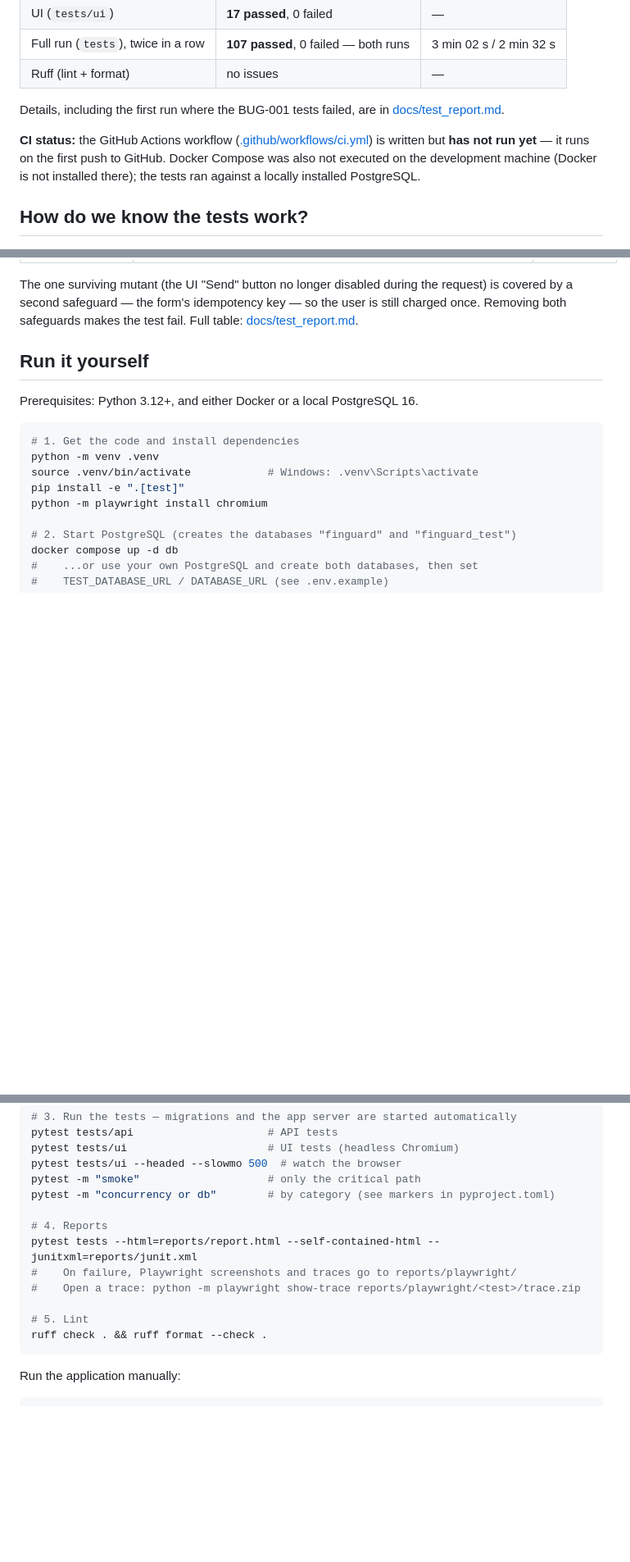
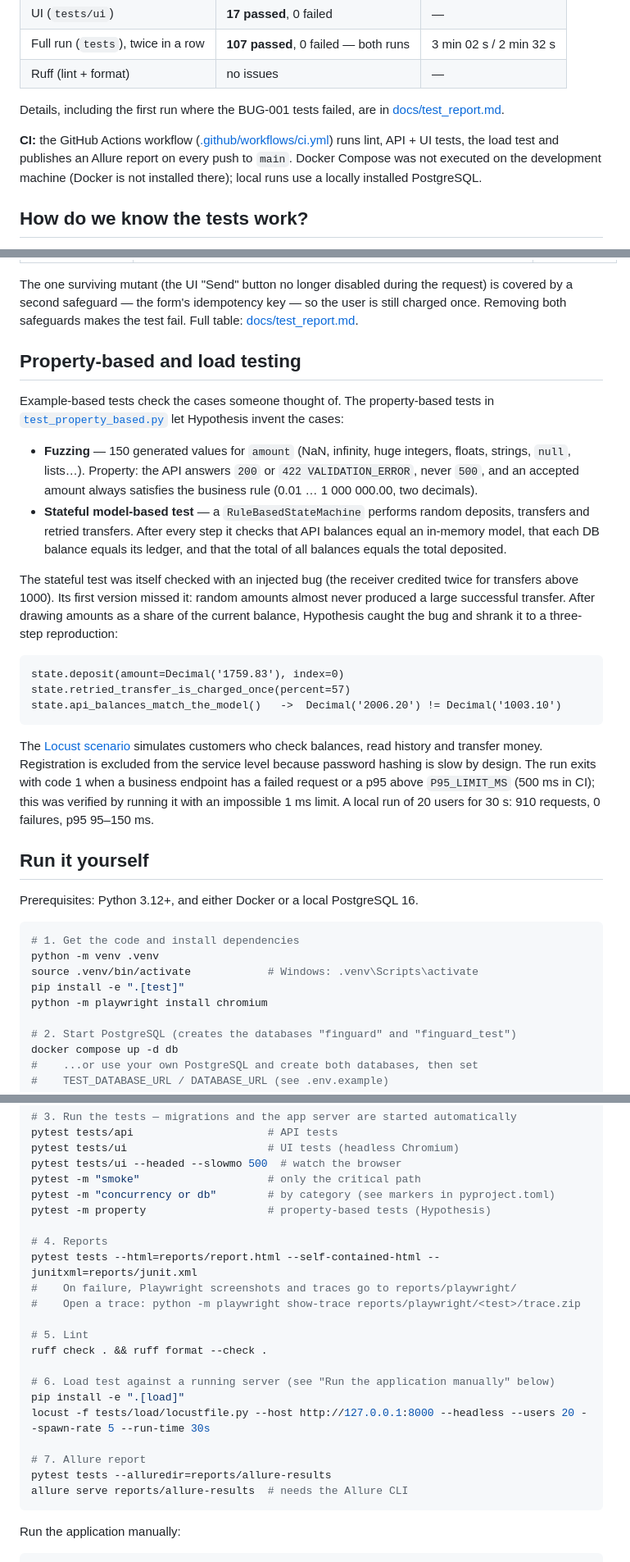
Before and after one commit to AlmatUzakbayev/finguard-qa-automation, a Markdown page: README.md, 3 parts joined by grey strips. Shown at 82% size. GitHub-like rendering; blank space fills up the shorter version.

Commit message:
docs: describe property-based and load testing, update CI status

````diff
--- a/README.md
+++ b/README.md
@@ -78,9 +83,9 @@ Last local run — 2026-10-23, Windows 10, Python 3.14, PostgreSQL 16.4, Chromiu
 
 Details, including the first run where the BUG-001 tests failed, are in [docs/test_report.md](docs/test_report.md).
 
-**CI status:** the GitHub Actions workflow ([.github/workflows/ci.yml](.github/workflows/ci.yml)) is written
-but **has not run yet** — it runs on the first push to GitHub. Docker Compose was also not executed on the
-development machine (Docker is not installed there); the tests ran against a locally installed PostgreSQL.
+**CI:** the GitHub Actions workflow ([.github/workflows/ci.yml](.github/workflows/ci.yml)) runs lint, API + UI
+tests, the load test and publishes an Allure report on every push to `main`. Docker Compose was not executed on
+the development machine (Docker is not installed there); local runs use a locally installed PostgreSQL.
 
 ## How do we know the tests work?
 
@@ -100,6 +105,34 @@ and the relevant tests were run against each of them. Examples:
 The one surviving mutant (the UI "Send" button no longer disabled during the request) is covered by a second
 safeguard — the form's idempotency key — so the user is still charged once. Removing both safeguards makes the
 test fail. Full table: [docs/test_report.md](docs/test_report.md#mutation-check).
+
+## Property-based and load testing
+
+Example-based tests check the cases someone thought of. The property-based tests in
+[`test_property_based.py`](tests/api/test_property_based.py) let Hypothesis invent the cases:
+
+- **Fuzzing** — 150 generated values for `amount` (NaN, infinity, huge integers, floats, strings, `null`, lists…).
+  Property: the API answers `200` or `422 VALIDATION_ERROR`, never `500`, and an accepted amount always satisfies
+  the business rule (0.01 … 1 000 000.00, two decimals).
+- **Stateful model-based test** — a `RuleBasedStateMachine` performs random deposits, transfers and retried
+  transfers. After every step it checks that API balances equal an in-memory model, that each DB balance equals its
+  ledger, and that the total of all balances equals the total deposited.
+
+The stateful test was itself checked with an injected bug (the receiver credited twice for transfers above 1000).
+Its first version missed it: random amounts almost never produced a large successful transfer. After drawing
+amounts as a share of the current balance, Hypothesis caught the bug and shrank it to a three-step reproduction:
+
+```
+state.deposit(amount=Decimal('1759.83'), index=0)
+state.retried_transfer_is_charged_once(percent=57)
+state.api_balances_match_the_model()   ->  Decimal('2006.20') != Decimal('1003.10')
+```
+
+The [Locust scenario](tests/load/locustfile.py) simulates customers who check balances, read history and transfer
+money. Registration is excluded from the service level because password hashing is slow by design. The run exits
+with code 1 when a business endpoint has a failed request or a p95 above `P95_LIMIT_MS` (500 ms in CI); this was
+verified by running it with an impossible 1 ms limit. A local run of 20 users for 30 s: 910 requests, 0 failures,
+p95 95–150 ms.
 
 ## Run it yourself
 
@@ -123,6 +156,7 @@ pytest tests/ui                      # UI tests (headless Chromium)
 pytest tests/ui --headed --slowmo 500  # watch the browser
 pytest -m "smoke"                    # only the critical path
 pytest -m "concurrency or db"        # by category (see markers in pyproject.toml)
+pytest -m property                   # property-based tests (Hypothesis)
 
 # 4. Reports
 pytest tests --html=reports/report.html --self-contained-html --junitxml=reports/junit.xml
@@ -131,6 +165,14 @@ pytest tests --html=reports/report.html --self-contained-html --junitxml=reports
 
 # 5. Lint
 ruff check . && ruff format --check .
+
+# 6. Load test against a running server (see "Run the application manually" below)
+pip install -e ".[load]"
+locust -f tests/load/locustfile.py --host http://127.0.0.1:8000 --headless --users 20 --spawn-rate 5 --run-time 30s
+
+# 7. Allure report
+pytest tests --alluredir=reports/allure-results
+allure serve reports/allure-results  # needs the Allure CLI
 ```
 
 Run the application manually:
````
Also changed, not shown: other parts of README.md (+8 -2 lines), docs/test_report.md (+3 -3 lines).
